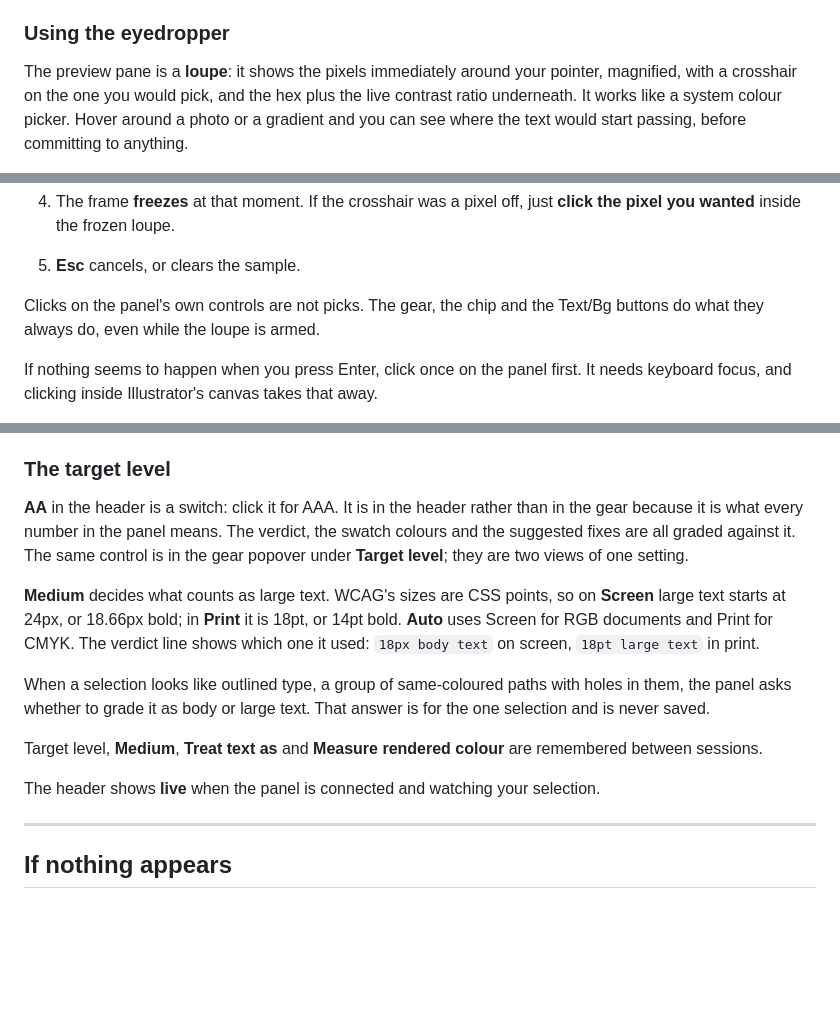
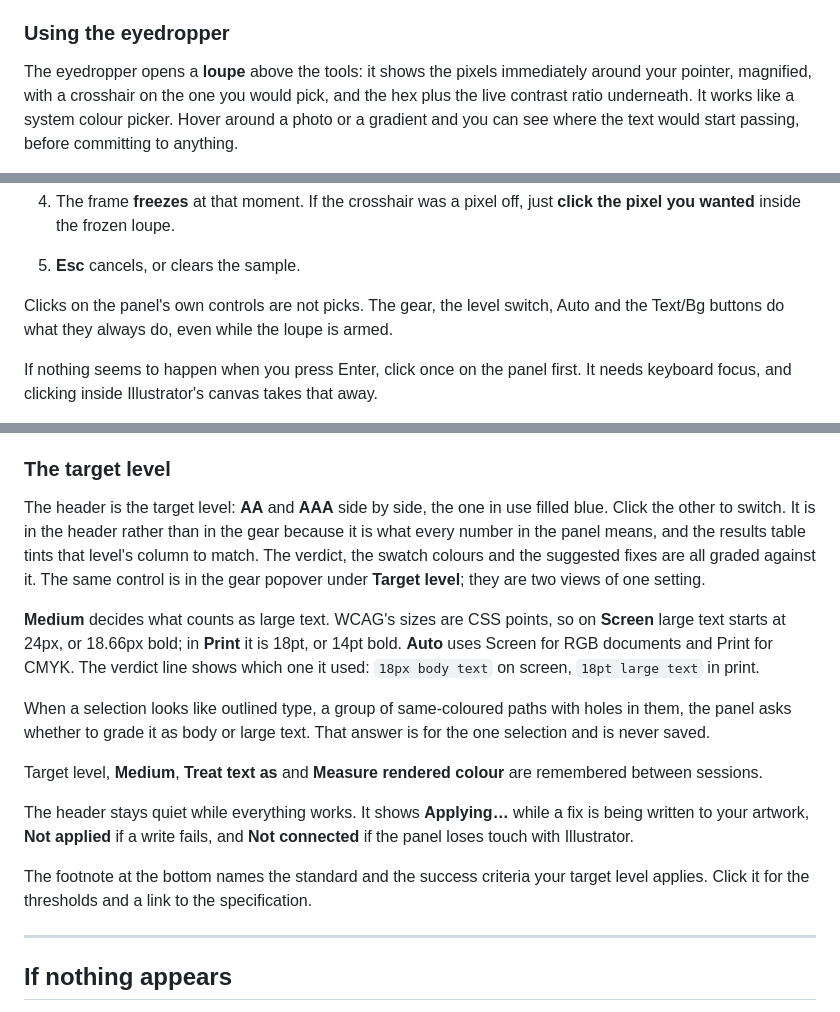
Before and after one commit to primary-user/umbra-contrast-checker, a Markdown page: INSTALL.md, 3 parts joined by grey strips. Rendered like a GitHub page; blank space fills up the shorter version.

```diff
--- a/INSTALL.md
+++ b/INSTALL.md
@@ -99,7 +99,7 @@ along their whole length.
 
 ### Using the eyedropper
 
-The preview pane is a **loupe**: it shows the pixels immediately around your pointer, magnified,
+The eyedropper opens a **loupe** above the tools: it shows the pixels immediately around your pointer, magnified,
 with a crosshair on the one you would pick, and the hex plus the live contrast ratio underneath.
 It works like a system colour picker. Hover around a photo or a gradient and you can see where
 the text would start passing, before committing to anything.
@@ -120,8 +120,8 @@ the text would start passing, before committing to anything.
    pixel you wanted** inside the frozen loupe.
 5. **Esc** cancels, or clears the sample.
 
-Clicks on the panel's own controls are not picks. The gear, the chip and the Text/Bg buttons
-do what they always do, even while the loupe is armed.
+Clicks on the panel's own controls are not picks. The gear, the level switch, Auto and the
+Text/Bg buttons do what they always do, even while the loupe is armed.
 
 If nothing seems to happen when you press Enter, click once on the panel first. It needs
 keyboard focus, and clicking inside Illustrator's canvas takes that away.
@@ -162,8 +162,9 @@ Auto to change this one.
 
 ### The target level
 
-**AA** in the header is a switch: click it for AAA. It is in the header rather than in the gear
-because it is what every number in the panel means. The verdict, the swatch colours and
+The header is the target level: **AA** and **AAA** side by side, the one in use filled blue.
+Click the other to switch. It is in the header rather than in the gear because it is what
+every number in the panel means, and the results table tints that level's column to match. The verdict, the swatch colours and
 the suggested fixes are all graded against it. The same control is in the
 gear popover under **Target level**; they are two views of one setting.
 
@@ -179,7 +180,12 @@ and is never saved.
 Target level, **Medium**, **Treat text as** and **Measure rendered colour** are remembered
 between sessions.
 
-The header shows **live** when the panel is connected and watching your selection.
+The header stays quiet while everything works. It shows **Applying…** while a fix is being
+written to your artwork, **Not applied** if a write fails, and **Not connected** if the panel
+loses touch with Illustrator.
+
+The footnote at the bottom names the standard and the success criteria your target level
+applies. Click it for the thresholds and a link to the specification.
 
 ---
 
```
Also changed, not shown: CHANGELOG.md (+16 -0 lines), README.md (+6 -5 lines), docs/images/panel.png, 8 other files.
